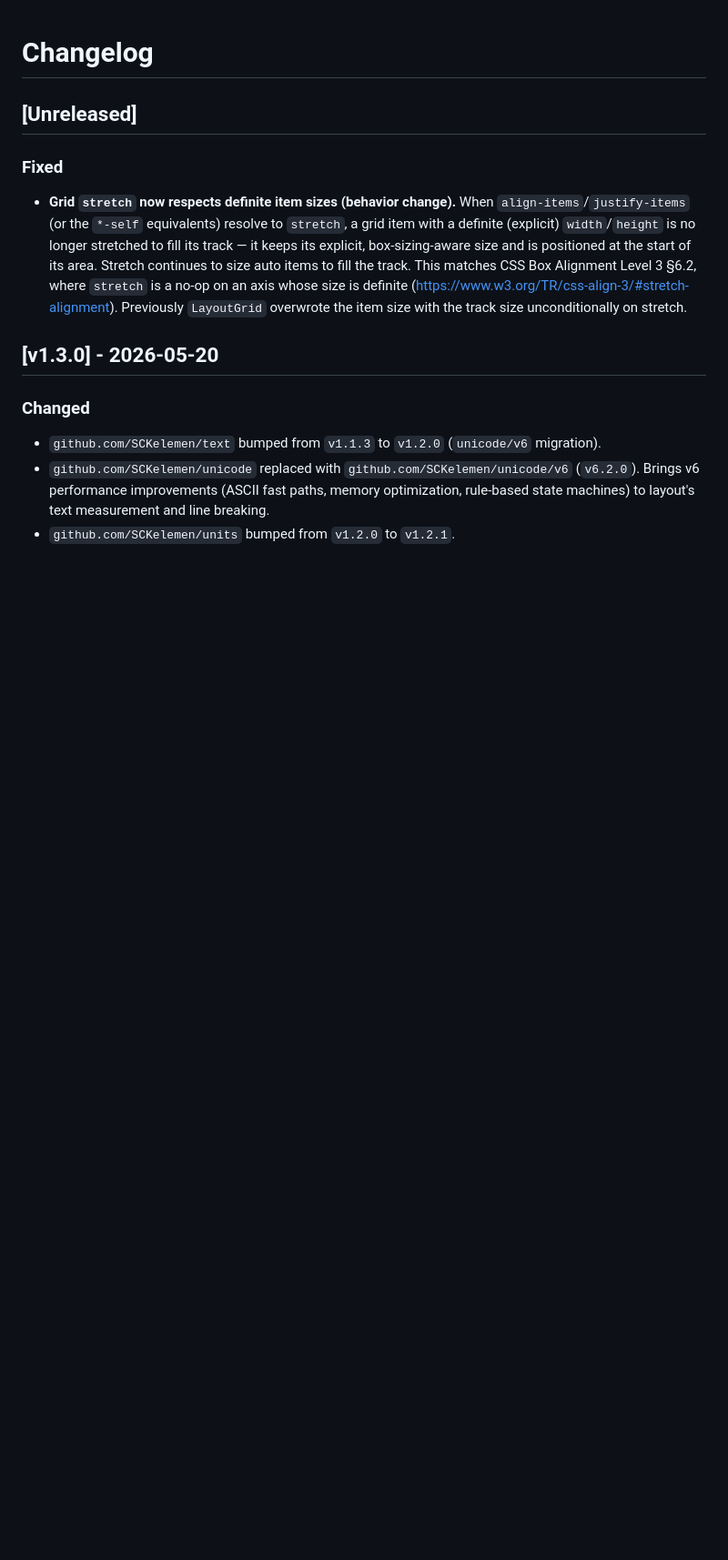
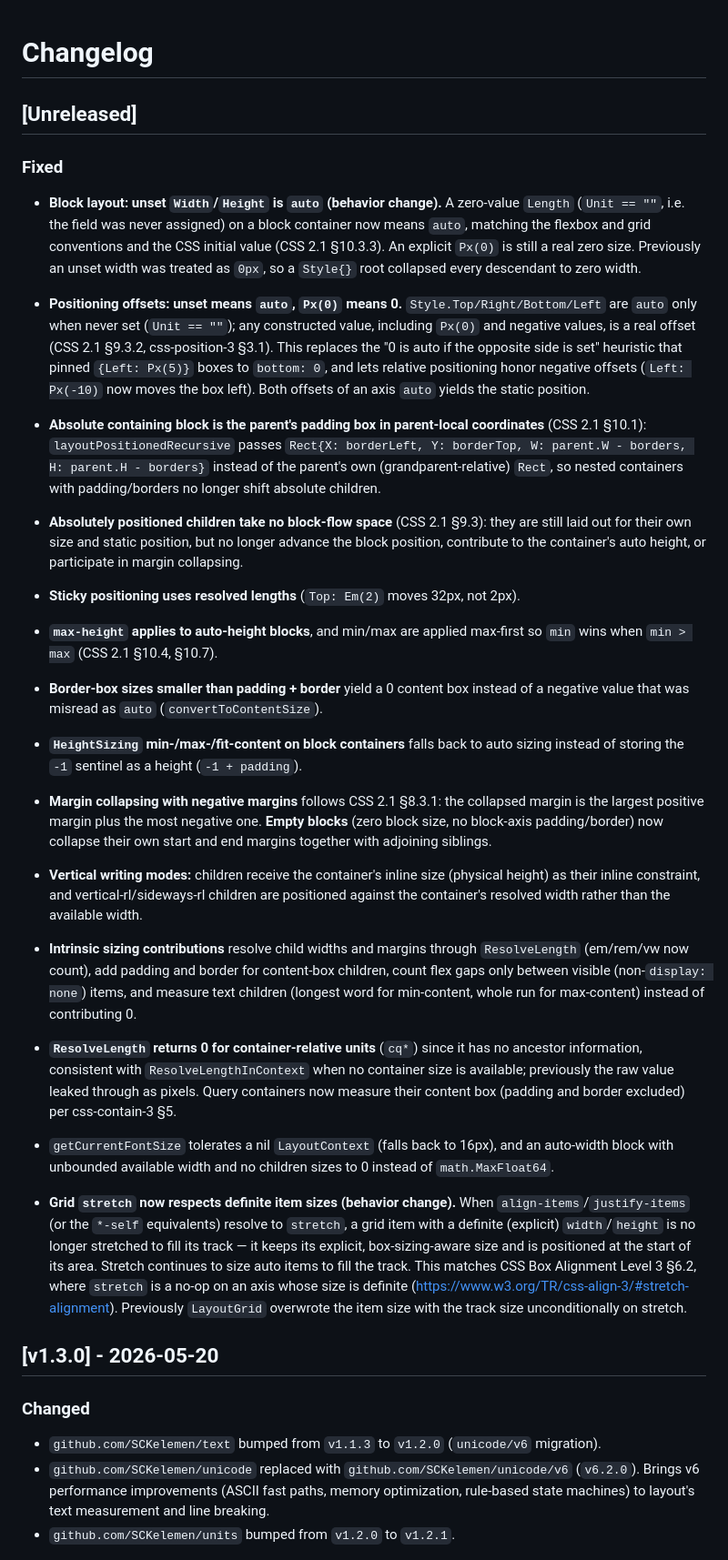
Before and after one commit to SCKelemen/layout, a Markdown page: CHANGELOG.md, the part around the change. Shown at 91% size. Rendered like a GitHub page; blank space fills up the shorter version.

Commit message:
docs: add CHANGELOG entries for block and positioning fixes

```diff
--- a/CHANGELOG.md
+++ b/CHANGELOG.md
@@ -3,6 +3,20 @@
 ## [Unreleased]
 
 ### Fixed
+
+- **Block layout: unset `Width`/`Height` is `auto` (behavior change).** A zero-value `Length` (`Unit == ""`, i.e. the field was never assigned) on a block container now means `auto`, matching the flexbox and grid conventions and the CSS initial value (CSS 2.1 §10.3.3). An explicit `Px(0)` is still a real zero size. Previously an unset width was treated as `0px`, so a `Style{}` root collapsed every descendant to zero width.
+- **Positioning offsets: unset means `auto`, `Px(0)` means 0.** `Style.Top/Right/Bottom/Left` are `auto` only when never set (`Unit == ""`); any constructed value, including `Px(0)` and negative values, is a real offset (CSS 2.1 §9.3.2, css-position-3 §3.1). This replaces the "0 is auto if the opposite side is set" heuristic that pinned `{Left: Px(5)}` boxes to `bottom: 0`, and lets relative positioning honor negative offsets (`Left: Px(-10)` now moves the box left). Both offsets of an axis `auto` yields the static position.
+- **Absolute containing block is the parent's padding box in parent-local coordinates** (CSS 2.1 §10.1): `layoutPositionedRecursive` passes `Rect{X: borderLeft, Y: borderTop, W: parent.W - borders, H: parent.H - borders}` instead of the parent's own (grandparent-relative) `Rect`, so nested containers with padding/borders no longer shift absolute children.
+- **Absolutely positioned children take no block-flow space** (CSS 2.1 §9.3): they are still laid out for their own size and static position, but no longer advance the block position, contribute to the container's auto height, or participate in margin collapsing.
+- **Sticky positioning uses resolved lengths** (`Top: Em(2)` moves 32px, not 2px).
+- **`max-height` applies to auto-height blocks**, and min/max are applied max-first so `min` wins when `min > max` (CSS 2.1 §10.4, §10.7).
+- **Border-box sizes smaller than padding + border** yield a 0 content box instead of a negative value that was misread as `auto` (`convertToContentSize`).
+- **`HeightSizing` min-/max-/fit-content on block containers** falls back to auto sizing instead of storing the `-1` sentinel as a height (`-1 + padding`).
+- **Margin collapsing with negative margins** follows CSS 2.1 §8.3.1: the collapsed margin is the largest positive margin plus the most negative one. **Empty blocks** (zero block size, no block-axis padding/border) now collapse their own start and end margins together with adjoining siblings.
+- **Vertical writing modes:** children receive the container's inline size (physical height) as their inline constraint, and vertical-rl/sideways-rl children are positioned against the container's resolved width rather than the available width.
+- **Intrinsic sizing contributions** resolve child widths and margins through `ResolveLength` (em/rem/vw now count), add padding and border for content-box children, count flex gaps only between visible (non-`display: none`) items, and measure text children (longest word for min-content, whole run for max-content) instead of contributing 0.
+- **`ResolveLength` returns 0 for container-relative units** (`cq*`) since it has no ancestor information, consistent with `ResolveLengthInContext` when no container size is available; previously the raw value leaked through as pixels. Query containers now measure their content box (padding and border excluded) per css-contain-3 §5.
+- `getCurrentFontSize` tolerates a nil `LayoutContext` (falls back to 16px), and an auto-width block with unbounded available width and no children sizes to 0 instead of `math.MaxFloat64`.
 
 - **Grid `stretch` now respects definite item sizes (behavior change).** When `align-items`/`justify-items` (or the `*-self` equivalents) resolve to `stretch`, a grid item with a definite (explicit) `width`/`height` is no longer stretched to fill its track — it keeps its explicit, box-sizing-aware size and is positioned at the start of its area. Stretch continues to size auto items to fill the track. This matches CSS Box Alignment Level 3 §6.2, where `stretch` is a no-op on an axis whose size is definite (https://www.w3.org/TR/css-align-3/#stretch-alignment). Previously `LayoutGrid` overwrote the item size with the track size unconditionally on stretch.
 
```
